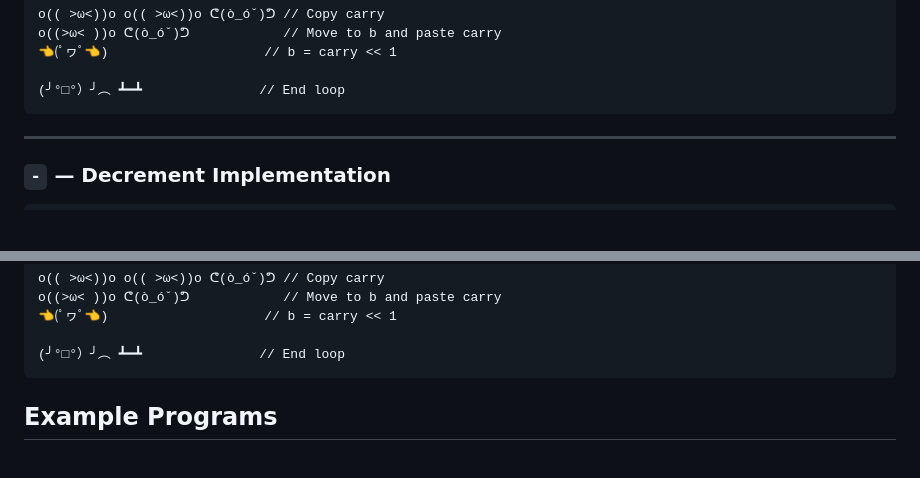
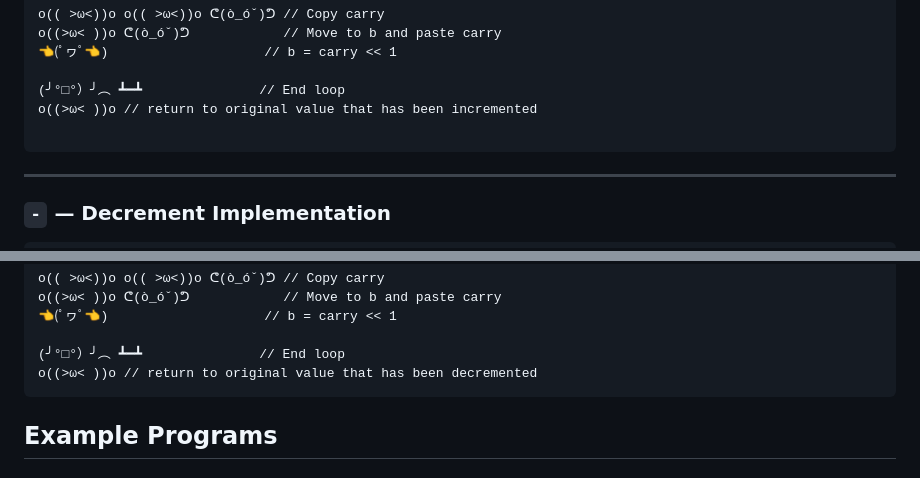
Before and after one commit to Vbeelearncode/KaoLang, a Markdown page: README.md, 2 parts joined by grey strips. Rendered like a GitHub page; blank space fills up the shorter version.

Commit message:
docs: going back to original value after incremented or decremented

````diff
--- a/README.md
+++ b/README.md
@@ -80,6 +80,8 @@ o((>ω< ))o ᕦ(ò_óˇ)ᕤ            // Move to b and paste carry
 👈(ﾟヮﾟ👈)                    // b = carry << 1
 
 (╯°□°）╯︵ ┻━┻               // End loop
+o((>ω< ))o // return to original value that has been incremented
+
 ```
 
 ---
@@ -124,6 +126,7 @@ o((>ω< ))o ᕦ(ò_óˇ)ᕤ            // Move to b and paste carry
 👈(ﾟヮﾟ👈)                    // b = carry << 1
 
 (╯°□°）╯︵ ┻━┻               // End loop
+o((>ω< ))o // return to original value that has been decremented
 ```
 
 ## Example Programs
````
